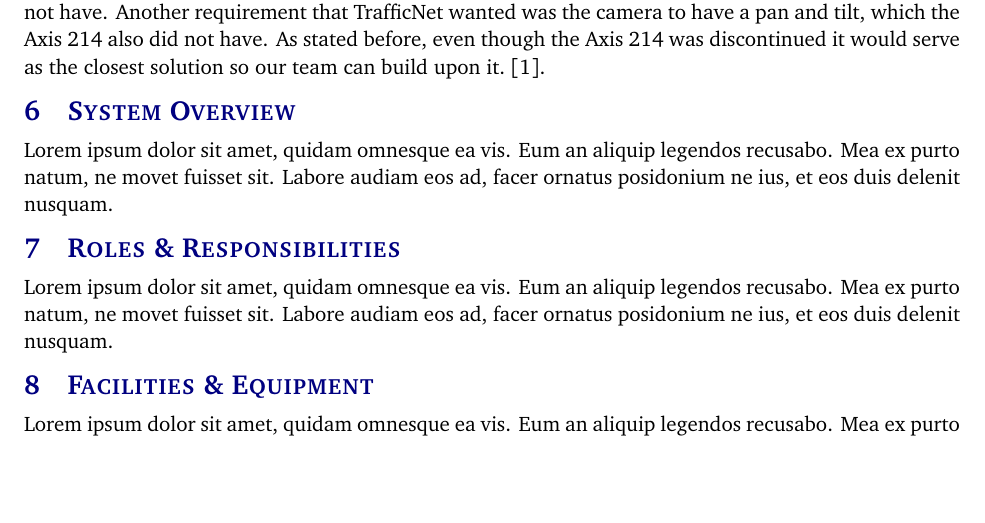
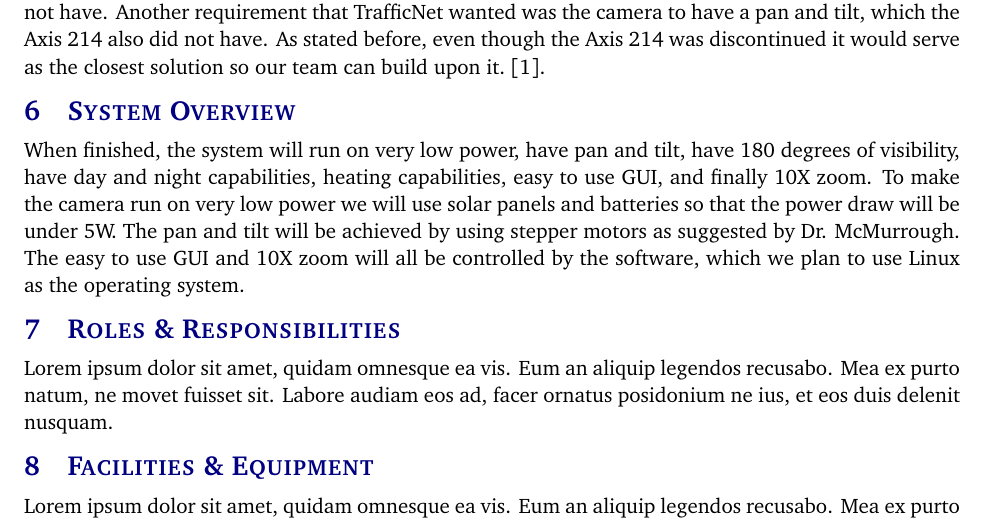
Before and after one commit to rabindhau696/TrafficNetPeons, a LaTeX document (project charter latex/project_charter.tex, which reads project charter latex/tex/system_overview.tex): part of page 6 of 10, cut so that both start at the same text, the shorter picture padded with empty space. Compiled offline with pdfLaTeX.

Commit message:
Update system_overview.tex

```diff
--- a/project charter latex/tex/system_overview.tex
+++ b/project charter latex/tex/system_overview.tex
@@ -1 +1 @@
-Lorem ipsum dolor sit amet, quidam omnesque ea vis. Eum an aliquip legendos recusabo. Mea ex purto natum, ne movet fuisset sit. Labore audiam eos ad, facer ornatus posidonium ne ius, et eos duis delenit nusquam.
+When finished, the system will run on very low power, have pan and tilt, have 180 degrees of visibility, have day and night capabilities, heating capabilities, easy to use GUI, and finally 10X zoom. To make the camera run on very low power we will use solar panels and batteries so that the power draw will be under 5W. The pan and tilt will be achieved by using stepper motors as suggested by Dr. McMurrough. The easy to use GUI and 10X zoom will all be controlled by the software, which we plan to use Linux as the operating system.
```
